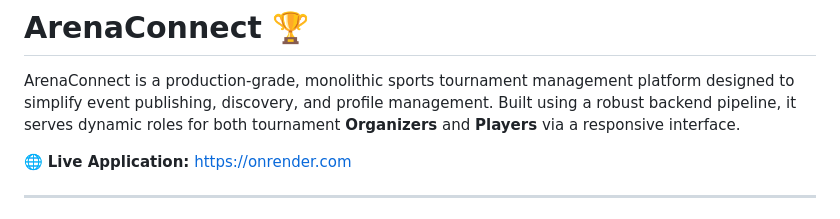
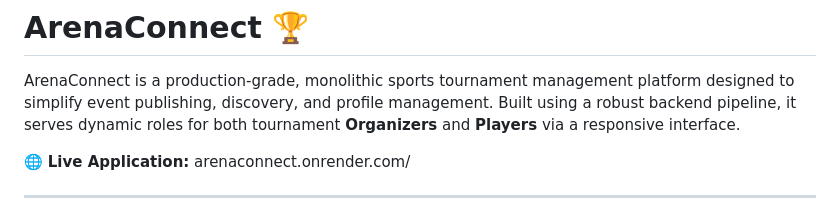
Before and after one commit to ansh625/ArenaConnect, a Markdown page: README.md, the part around the change. GitHub-like rendering.

Commit message:
Docs: Inject live application URL to repository README

```diff
--- a/README.md
+++ b/README.md
@@ -2,7 +2,7 @@
 
 ArenaConnect is a production-grade, monolithic sports tournament management platform designed to simplify event publishing, discovery, and profile management. Built using a robust backend pipeline, it serves dynamic roles for both tournament **Organizers** and **Players** via a responsive interface.
 
-🌐 **Live Application:** [https://onrender.com](https://onrender.com)
+🌐 **Live Application:** arenaconnect.onrender.com/
 
 ---
 
```
